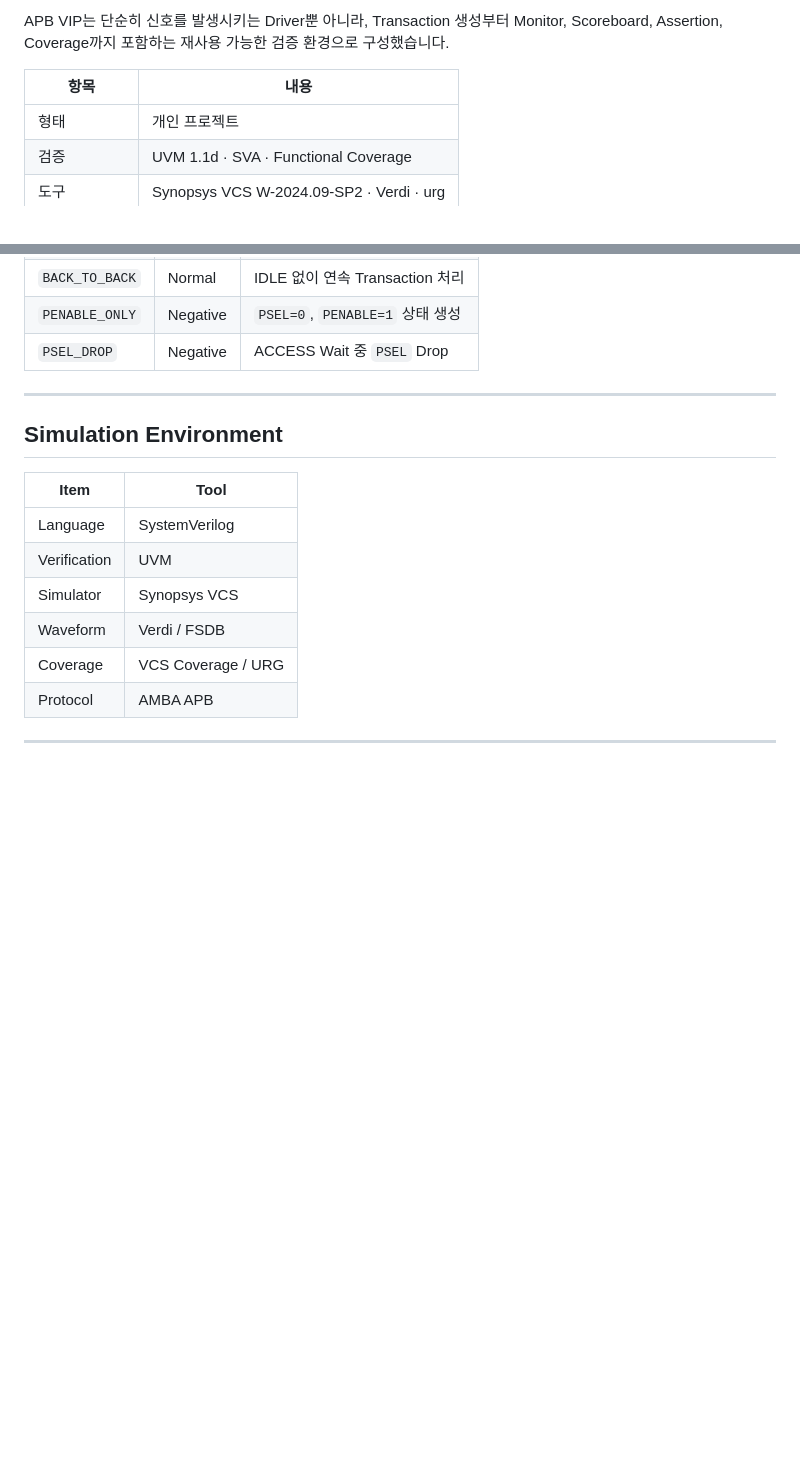
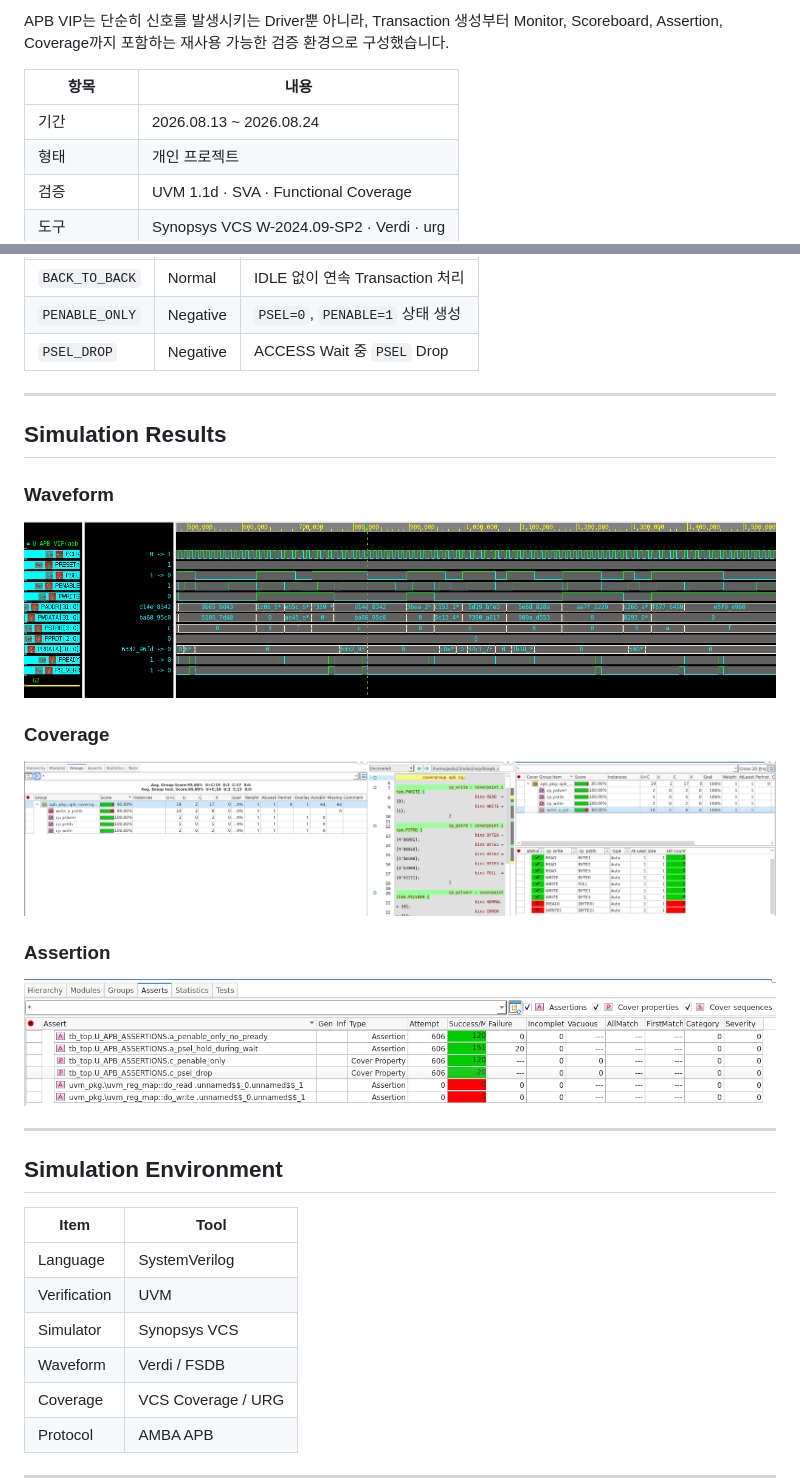
Before and after one commit to ky0nq/APB_VIP_UVM, a Markdown page: README.md, 2 parts joined by grey strips. Drawn GitHub-style; pictures changed too: docs/apb_assertion.png (added), docs/apb_coverage.png (added), docs/apb_waveform.png (added); blank space fills up the shorter version.

Commit message:
Add simulation result images and project period to README
- Add Waveform / Coverage / Assertion screenshots under docs/
- Add project period (2026.08.13 ~ 2026.08.24)

Co-Authored-By: Claude Opus 5.5 <noreply@anthropic.com>

```diff
--- a/README.md
+++ b/README.md
@@ -25,6 +25,7 @@ APB VIP는 단순히 신호를 발생시키는 Driver뿐 아니라, Transaction
 
 | 항목 | 내용 |
 |---|---|
+| 기간 | 2026.08.13 ~ 2026.08.24 |
 | 형태 | 개인 프로젝트 |
 | 검증 | UVM 1.1d · SVA · Functional Coverage |
 | 도구 | Synopsys VCS W-2024.09-SP2 · Verdi · urg |
@@ -451,6 +452,22 @@ Negative Scenario는 정상 Transaction Monitor를 통해 수집되지 않을
 
 ---
 
+## Simulation Results
+
+### Waveform
+
+<img src="docs/apb_waveform.png" alt="APB Waveform (Verdi)" width="100%">
+
+### Coverage
+
+<img src="docs/apb_coverage.png" alt="Coverage Report" width="100%">
+
+### Assertion
+
+<img src="docs/apb_assertion.png" alt="Assertion Report" width="100%">
+
+---
+
 ## Simulation Environment
 
 | Item | Tool |
```
